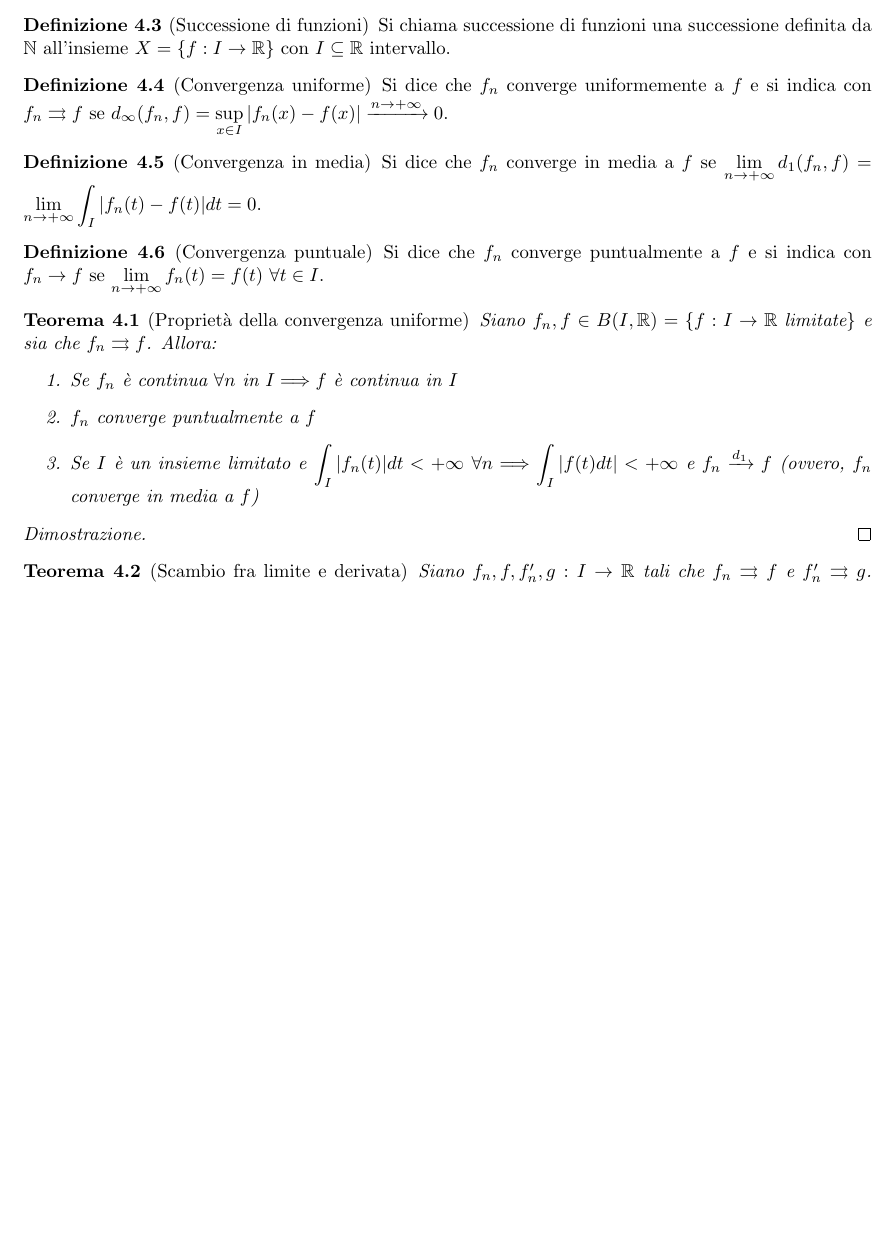
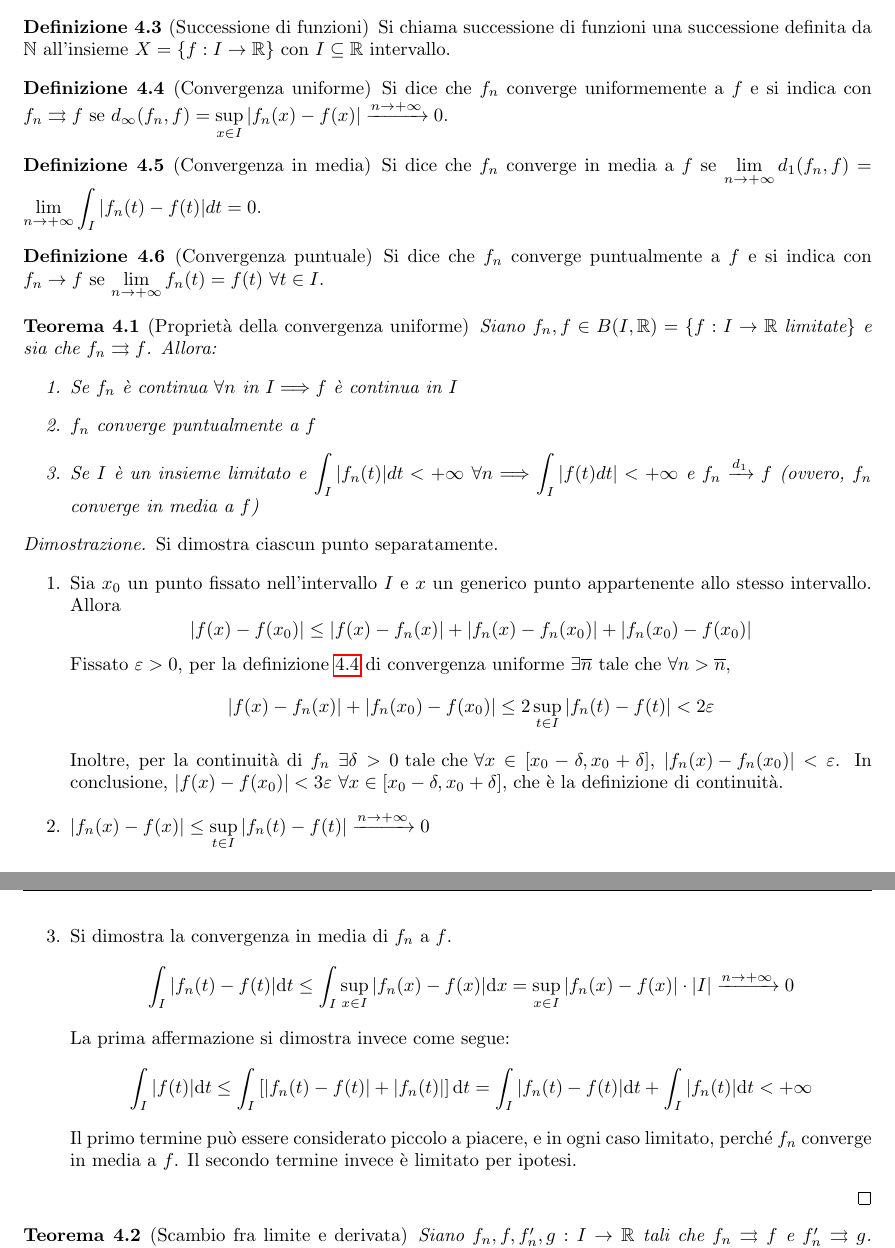
Before and after one commit to LuckeeDev/LuTeX, a LaTeX book (tex/analysis_2/analysis_2.tex, which reads tex/analysis_2/1_topology.tex): part of page 9 of 42 before the commit and two parts of pages 9 and 10 of 43 after it, the two joined at a grey line, cut so that both start at the same text, the shorter picture padded with empty space. Compiled offline with pdfLaTeX.

Commit message:
complete chapter 1

```diff
--- a/tex/analysis_2/1_topology.tex
+++ b/tex/analysis_2/1_topology.tex
@@ -299,7 +310,7 @@
 \end{definition}
 
 \begin{definition}
-    [Convergenza uniforme]
+    [Convergenza uniforme]\label{def:unif_conv}
     Si dice che $f_n$ converge uniformemente a $f$ e si indica con $f_n \rightrightarrows f$ se $d_\infty(f_n, f) = \sup\limits_{x \in I}\abs{f_n(x) - f(x)} \xrightarrow{n \to + \infty} 0$.
 \end{definition}
 
@@ -324,7 +335,27 @@
 \end{theorem}
 
 \begin{proof}
-    % TODO
+    Si dimostra ciascun punto separatamente.
+    \begin{enumerate}
+        \item Sia $x_0$ un punto fissato nell'intervallo $I$ e $x$ un generico punto appartenente allo stesso intervallo. Allora
+        $$
+            \abs{f(x)-f(x_0)}\leq\abs{f(x)-f_n(x)}+\abs{f_n(x)-f_n(x_0)}+\abs{f_n(x_0)-f(x_0)}
+        $$
+        Fissato $\varepsilon > 0$, per la definizione \ref{def:unif_conv} di convergenza uniforme $\exists \overline{n} \tc \forall n > \overline{n}$,
+        $$\abs{f(x)-f_n(x)}+\abs{f_n(x_0)-f(x_0)}\leq 2 \sup_{t \in I}\abs{f_n(t)-f(t)}<2\varepsilon$$
+        Inoltre, per la continuità di $f_n$ $\exists \delta>0 \tc \forall x \in [x_0-\delta,x_0+\delta]$, $\abs{f_n(x)-f_n(x_0)}<\varepsilon$.
+        In conclusione, $\abs{f(x)-f(x_0)} < 3\varepsilon \ \forall x \in [x_0-\delta,x_0+\delta]$, che è la definizione di continuità.
+        \item $\abs{f_n(x)-f(x)}\leq \sup\limits_{t\in I}\abs{f_n(t)-f(t)}\xrightarrow{n\to+\infty}0$
+        \item Si dimostra la convergenza in media di $f_n$ a $f$.
+        $$
+            \int_I\abs{f_n(t)-f(t)}\dd t \leq \int_I\sup_{x\in I}\abs{f_n(x)-f(x)}\dd x=\sup_{x \in I}\abs{f_n(x)-f(x)}\cdot\abs{I}\xrightarrow{n\to +\infty}0
+        $$
+        La prima affermazione si dimostra invece come segue:
+        $$
+            \int_I\abs{f(t)}\dd t\leq \int_I\left[\abs{f_n(t)-f(t)}+\abs{f_n(t)}\right]\dd t=\int_I\abs{f_n(t)-f(t)}\dd t+\int_I\abs{f_n(t)}\dd t<+\infty
+        $$
+        Il primo termine può essere considerato piccolo a piacere, e in ogni caso limitato, perché $f_n$ converge in media a $f$. Il secondo termine invece è limitato per ipotesi.
+    \end{enumerate}
 \end{proof}
 
 \begin{theorem}
```
Also changed, not shown: tex/analysis_2/1_topology.tex (19 more changed lines).
